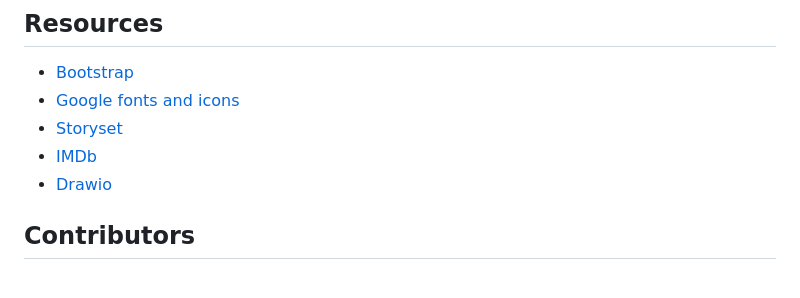
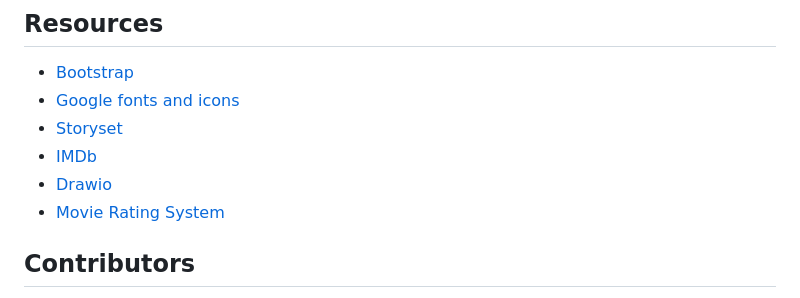
Before and after one commit to DanaMo716/CineVerse-Wep-App, a Markdown page: README.md, the part around the change. GitHub-like rendering.

```diff
--- a/README.md
+++ b/README.md
@@ -90,6 +90,8 @@ Welcome to CineVerse, a web application for movie enthusiasts to review and disc
 - [Storyset](https://storyset.com/)
 - [IMDb](https://www.imdb.com/)
 - [Drawio](https://www.drawio.com/)
+- [Movie Rating System](https://cinemayward.com/movie-rating-system/)
+
 
 
 
```
